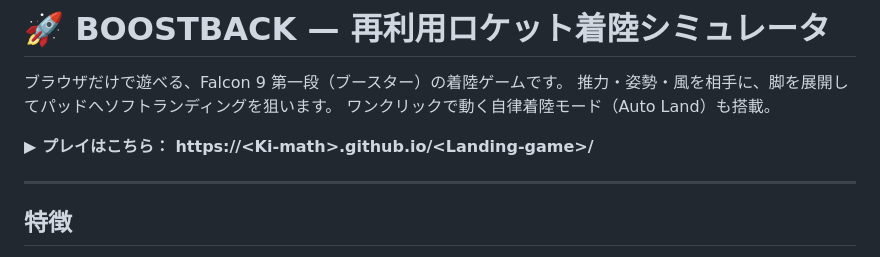
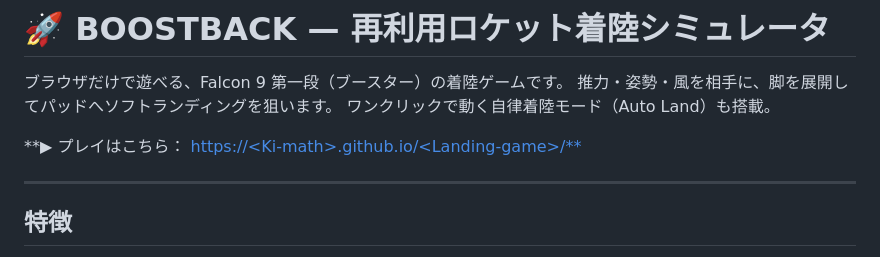
Before and after one commit to Ki-math/Landing-game, a Markdown page: README.md, the part around the change. Rendered like a GitHub page.

```diff
--- a/README.md
+++ b/README.md
@@ -4,7 +4,7 @@
 推力・姿勢・風を相手に、脚を展開してパッドへソフトランディングを狙います。
 ワンクリックで動く自律着陸モード（Auto Land）も搭載。
 
-**▶ プレイはこちら： https://&lt;Ki-math&gt;.github.io/&lt;Landing-game&gt;/**
+**▶ プレイはこちら： [https://&lt;Ki-math&gt;.github.io/&lt;Landing-game&gt;/**](https://ki-math.github.io/Landing-game/)
 
 ---
 
```
